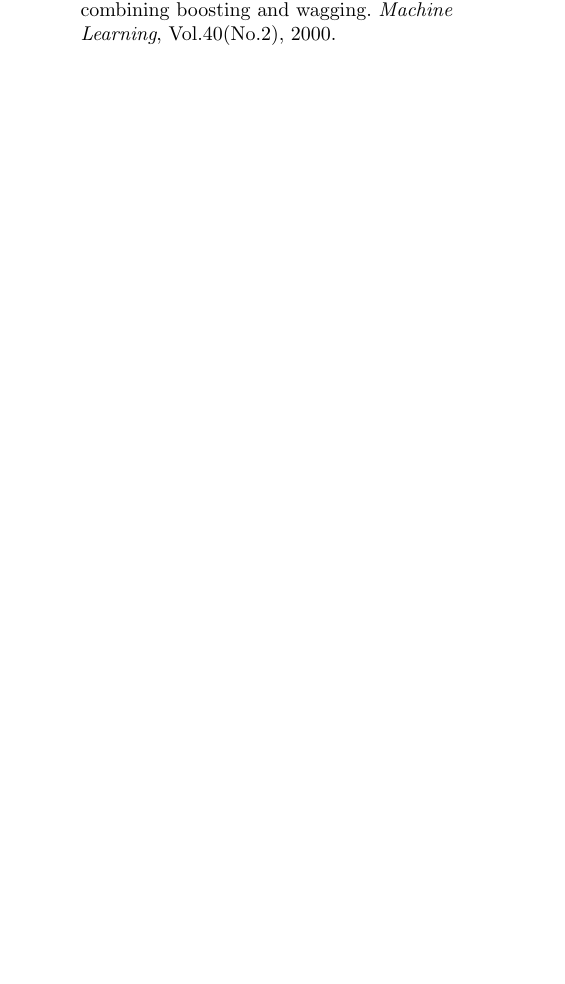
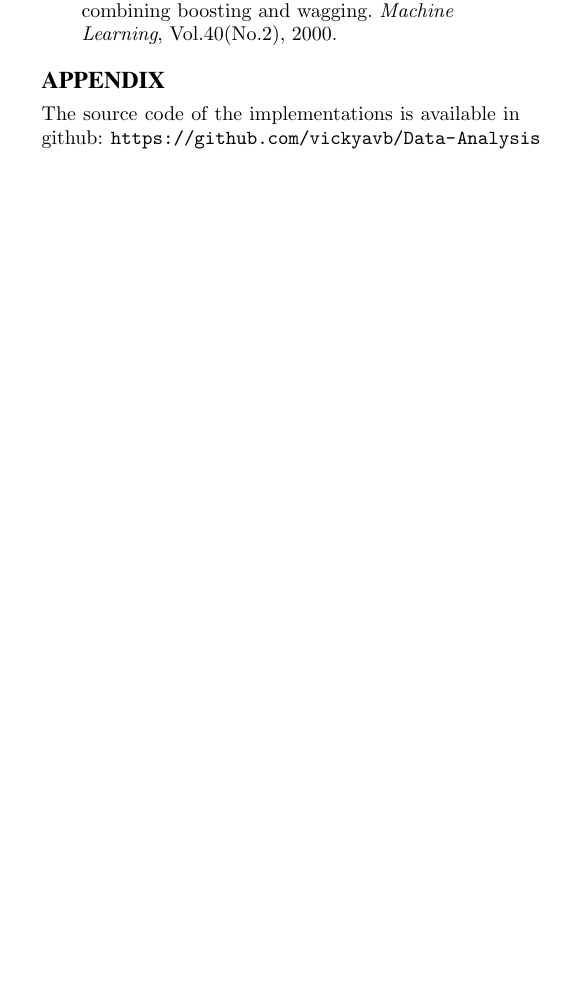
Before and after one commit to ananya11/DA-Assignment, a LaTeX paper (Final Report/CS5525.tex, which reads Final Report/text/appendix.tex): part of one column of page 8 of 8, cut so that both start at the same text, the shorter picture padded with empty space. Compiled offline with pdfLaTeX.

Commit message:
Adding github repository link

```diff
--- a/Final Report/CS5525.tex
+++ b/Final Report/CS5525.tex
@@ -115,6 +116,8 @@ Vignesh Adhinarayanan\titlenote{Vignesh worked on instance-based classifiers and
 
 %\input{text/appendix}
 
+\input{text/appendix}
+
 \balancecolumns
 % That's all folks!
 \end{document}
--- /dev/null
+++ b/Final Report/text/appendix.tex
@@ -0,0 +1,3 @@
+\appendix
+
+The source code of the implementations is available in github: \url{https://github.com/vickyavb/Data-Analysis}
```
Also changed, not shown: Final Report/CS5525.pdf, Final Report/CS5525.tex (1 more changed lines), 2 other files.
